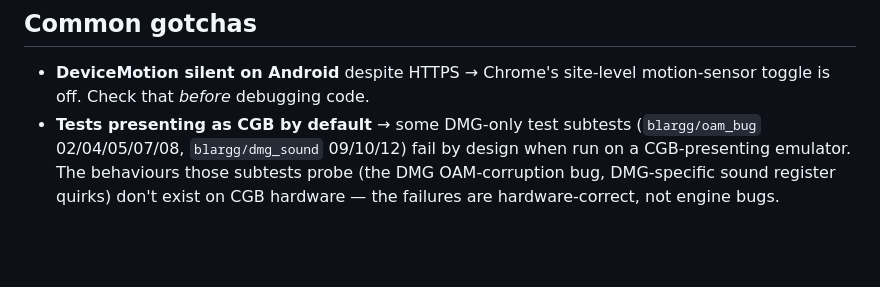
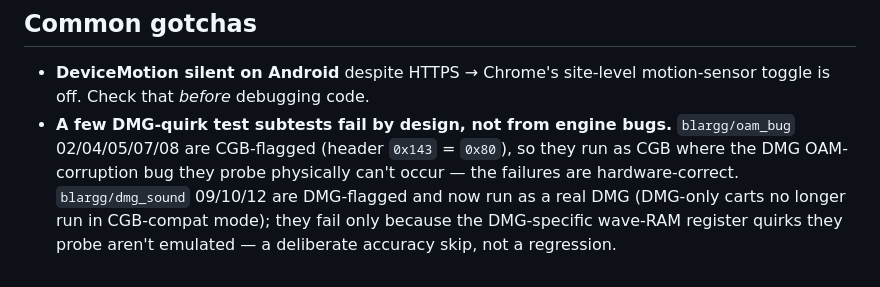
Before and after one commit to glowboot/glowboot, a Markdown page: CLAUDE.md, the part around the change. Rendered like a GitHub page; blank space fills up the shorter version.

Commit message:
docs: correct the dmg_sound CGB-presentation gotcha in CLAUDE.md
After DMG-only carts stopped running in CGB-compat mode, the gotcha was
half-stale: blargg/oam_bug 02/04/05/07/08 are CGB-flagged and still run as
CGB (the OAM bug can't occur there — failures hardware-correct), but
blargg/dmg_sound 09/10/12 are DMG-flagged and now run as a real DMG, so
they fail because the DMG wave-RAM register quirks aren't emulated, not
from CGB presentation. Split the two cases accordingly.

Co-Authored-By: Claude Opus 4.8 (1M context) <noreply@anthropic.com>

```diff
--- a/CLAUDE.md
+++ b/CLAUDE.md
@@ -68,4 +68,4 @@ If `format:check` warns, run `npm run format` (or `npx prettier --write <files>`
 ## Common gotchas
 
 - **DeviceMotion silent on Android** despite HTTPS → Chrome's site-level motion-sensor toggle is off. Check that _before_ debugging code.
-- **Tests presenting as CGB by default** → some DMG-only test subtests (`blargg/oam_bug` 02/04/05/07/08, `blargg/dmg_sound` 09/10/12) fail by design when run on a CGB-presenting emulator. The behaviours those subtests probe (the DMG OAM-corruption bug, DMG-specific sound register quirks) don't exist on CGB hardware — the failures are hardware-correct, not engine bugs.
+- **A few DMG-quirk test subtests fail by design, not from engine bugs.** `blargg/oam_bug` 02/04/05/07/08 are CGB-flagged (header `0x143` = `0x80`), so they run as CGB where the DMG OAM-corruption bug they probe physically can't occur — the failures are hardware-correct. `blargg/dmg_sound` 09/10/12 are DMG-flagged and now run as a real DMG (DMG-only carts no longer run in CGB-compat mode); they fail only because the DMG-specific wave-RAM register quirks they probe aren't emulated — a deliberate accuracy skip, not a regression.
```
